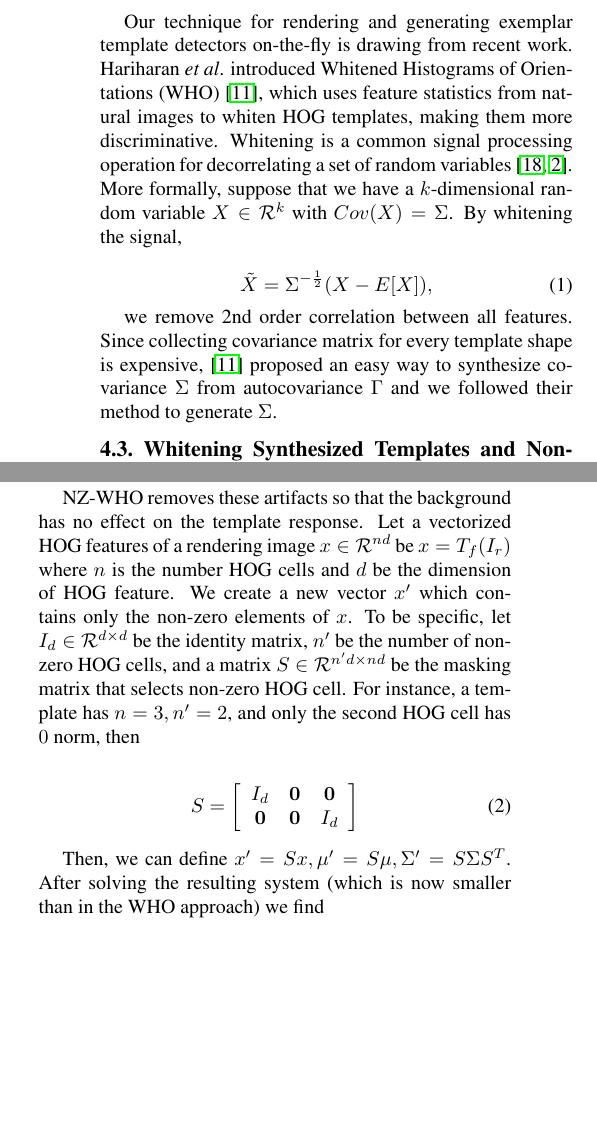
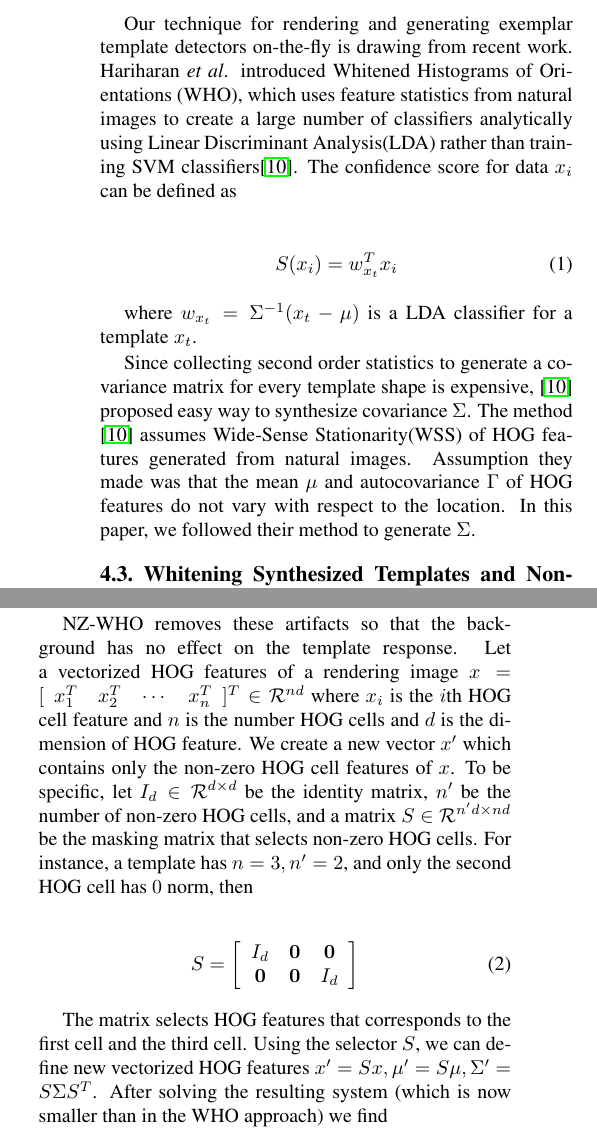
Before and after one commit to mrthat/cvpr15choy, a LaTeX paper (egpaper_final.tex, which reads approach.tex): two parts of the columns of page 3 of 11, joined at a grey line, cut so that both start at the same text, the shorter picture padded with empty space. Compiled offline with pdfLaTeX.

Commit message:
approach change

```diff
--- a/approach.tex
+++ b/approach.tex
@@ -29,8 +32,10 @@ Our renderer can continuously vary yaw, pitch, roll and the focal length as well
+that the final fine tuning stage produces accurate the continuous viewpoint, a
+focal length and a bounding box.
 
 \begin{figure}[t]
   \begin{center}
-     \includegraphics[width=0.4\linewidth]{rendering}
-     \includegraphics[width=0.4\linewidth]{depth}
+    \includegraphics[width=0.4\linewidth]{rendering}
+    \includegraphics[width=0.4\linewidth]{depth}
   \end{center}
   \caption{An example rendering and depth image from renderer.}
   \label{fig:rendering}
@@ -39,24 +44,43 @@ Our renderer can continuously vary yaw, pitch, roll and the focal length as well
 
 \subsection{Whitened Histograms of Orientations (WHO)}
 \label{sec:who}
-Our technique for rendering and generating exemplar template detectors on-the-fly
-is drawing from recent work. Hariharan \etal. introduced Whitened Histograms of Orientations (WHO)
-\cite{Hariharan12}, which uses feature statistics from natural images to whiten HOG
-templates, making them more discriminative. Whitening is a common signal
-processing operation for decorrelating a set of random variables
-\cite{Martinsson05, Belouchrani00}. More formally, suppose that we have a
-$k$-dimensional random variable $X \in \mathcal{R}^k$ with $Cov(X)=\Sigma$. By
-whitening the signal,
+Our technique for rendering and generating exemplar template detectors
+on-the-fly is drawing from recent work. Hariharan \etal. introduced Whitened
+Histograms of Orientations (WHO), which uses feature statistics from natural
+images to create a large number of classifiers analytically using Linear
+Discriminant Analysis(LDA) rather than training SVM
+classifiers\cite{Hariharan12}. The confidence score for data $x_i$ can be defined as
 
-\begin{equation}
-\tilde{X}=\Sigma^{-\frac{1}{2}}(X - E[X]) \label{eq:whitening},
-\end{equation}
+\begin{align}
+    S(x_i) = w_{x_t}^T x_i
+\end{align}
 
-we remove 2nd order correlation between all features. Since collecting covariance
-matrix for every template shape is expensive, \cite{Hariharan12} proposed an easy
-way to synthesize
-covariance $\Sigma$ from autocovariance $\Gamma$ and we followed their
-method to generate $\Sigma$.
+where $w_{x_t} = \Sigma^{-1} (x_t - \mu)$ is a LDA classifier for a template $x_t$.
+
+% \begin{align}
+%     S(x_i) = w_{x_t}^T x_i\\
+%     w_{x_t} = \Sigma^{-1} (x_t - \mu)
+% \end{align}
+
+% The advantage of the approach is twofold: (a) you do not need a large number of
+% training and hard negative mining \cite{Felzenszwalb10} (b) it takes a fraction
+% of time generate (train) a discriminative template.
+
+% templates, making them more discriminative. Whitening is a common signal
+% processing operation for decorrelating a set of random variables
+% \cite{Martinsson05, Belouchrani00}. More formally, suppose that we have a
+% $k$-dimensional random variable $X \in \mathcal{R}^k$ with $Cov(X)=\Sigma$. By
+% whitening the signal,
+%
+% \begin{equation}
+% \Phi(X)=\Sigma^{-\frac{1}{2}}(X - E[X]) \label{eq:whitening}
+% \end{equation}
+%
+% we remove 2nd order correlation between all features. Since collecting covariance
+% matrix for every template shape is expensive, \cite{Hariharan12} proposed an easy
+% way to synthesize
+% covariance $\Sigma$ from autocovariance $\Gamma$ and we followed their
+% method to generate $\Sigma$.
 
 
 % More formally, suppose that we have a
@@ -66,10 +90,16 @@ method to generate $\Sigma$.
 % \tilde{X}=\Sigma^{-\frac{1}{2}}(X - E[X]) \label{eq:whitening},
 % \end{equation}
 
-% Since collecting covariance matrix for every template shape
-%  is expensive, \cite{Hariharan12} proposed easy way to synthesize
-% covariance $\Sigma$ from autocovariance $\Gamma$ and we followed their
-% method to generate $\Sigma$.
+Since collecting second order statistics to generate a covariance matrix for
+every template shape is expensive, \cite{Hariharan12} proposed easy way to
+synthesize covariance $\Sigma$. The method \cite{Hariharan12} assumes
+Wide-Sense Stationarity(WSS) of HOG features generated from natural images.
+Assumption they made was that the mean $\mu$ and autocovariance $\Gamma$ of HOG
+features do not vary with respect to the location. In this paper, we followed
+their method to generate $\Sigma$.
+
+% is independent of its place in the image, and the autocovariance of cells
+% depends only on their relative location.
 
 % The whitening and LDA have the same
 % formulation when we make a decision boundary $w = \Sigma^{-1}(\mu_+ - \mu_0)$
@@ -119,23 +144,23 @@ This could result in positive matches being suppressed due to spurious
 background gradients.
 
 NZ-WHO removes these artifacts so that the background has no effect on the
-template response. Let a vectorized HOG features of a rendering image $x\in
-\mathcal{R}^{nd}$ be $x=T_f(I_r)$ where $n$ is the number HOG cells and $d$ be
+template response. Let a vectorized HOG features of a rendering image $x = [ \begin{array}{ccccc}x_1^T & x_2^T & \cdots & x_n^T\end{array} ]^T \in
+\mathcal{R}^{nd}$ where $x_i$ is the $i$th HOG cell feature and $n$ is the number HOG cells and $d$ is
 the dimension of HOG feature. We create a new vector $x'$ which contains only
-the non-zero elements of $x$. To be specific, let $I_d\in \mathcal{R}^{d\times
+the non-zero HOG cell features of $x$. To be specific, let $I_d\in \mathcal{R}^{d\times
     d}$ be the identity matrix, $n'$ be the number of non-zero HOG cells, and a
 matrix $S\in \mathcal{R}^{n'd \times nd}$ be the masking matrix that selects
-non-zero HOG cell. For instance, a template has  $n=3, n'=2$, and only the
+non-zero HOG cells. For instance, a template has  $n=3, n'=2$, and only the
 second HOG cell has $0$ norm, then
 
 \begin{align}
-S = \left[ \begin{array}{ccc}
+    S = \left[ \begin{array}{ccc}
         I_d & \mathbf{0} & \mathbf{0}\\
         \mathbf{0} & \mathbf{0} & I_d
         \end{array} \right]
 \end{align}
 
-Then, we can define $x' = S x, \mu' = S\mu, \Sigma' = S \Sigma S^T$.
+The matrix selects HOG features that corresponds to the first cell and the third cell. Using the selector $S$, we can define new vectorized HOG features $x' = S x, \mu' = S\mu, \Sigma' = S \Sigma S^T$.
 After solving the resulting system (which is now smaller than
 in the WHO approach) we find
 
```
Also changed, not shown: egpaper_final.bbl, approach.tex (26 more changed lines).
